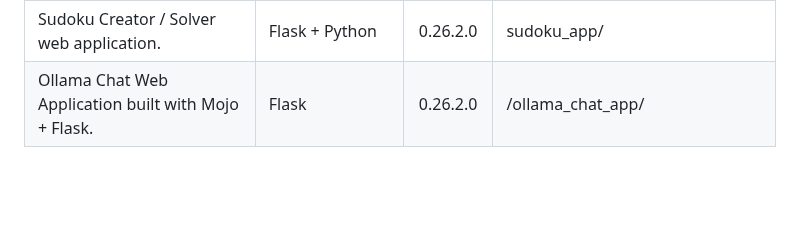
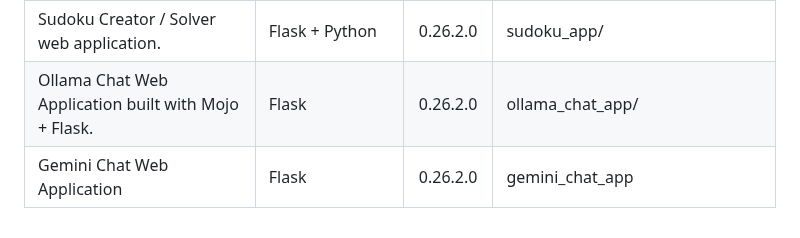
Before and after one commit to ahmetax/Practical-Mojo-Examples, a Markdown page: README.md, the part around the change. Rendered like a GitHub page; blank space fills up the shorter version.

Commit message:
new examples

```diff
--- a/README.md
+++ b/README.md
@@ -140,4 +140,5 @@ Here is the code list table (covers more than 60 examples).
 | Mojo vs Python Mathematical Benchmark Application. | Flask + Chart.js | 0.26.1 | benchmark_app/ |
 | Sorting Algorithm Benchmark — Mojo vs Python. | Flask + Chart.js | 0.26.1 | sorting_app/ |
 | Sudoku Creator / Solver web application. | Flask + Python | 0.26.2.0 | sudoku_app/ |
-| Ollama Chat Web Application built with Mojo + Flask. | Flask | 0.26.2.0 | /ollama_chat_app/ |
+| Ollama Chat Web Application built with Mojo + Flask. | Flask | 0.26.2.0 | ollama_chat_app/ |
+| Gemini Chat Web Application | Flask | 0.26.2.0 | gemini_chat_app |
```
